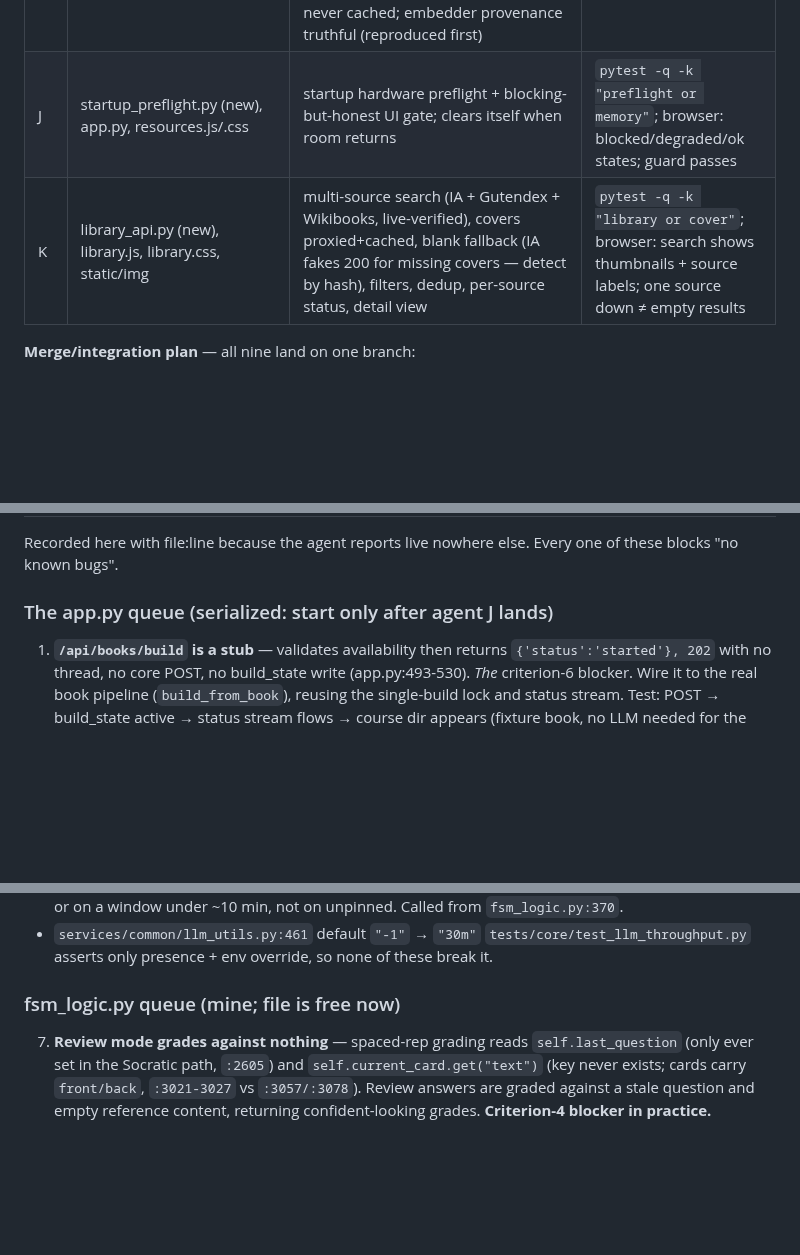
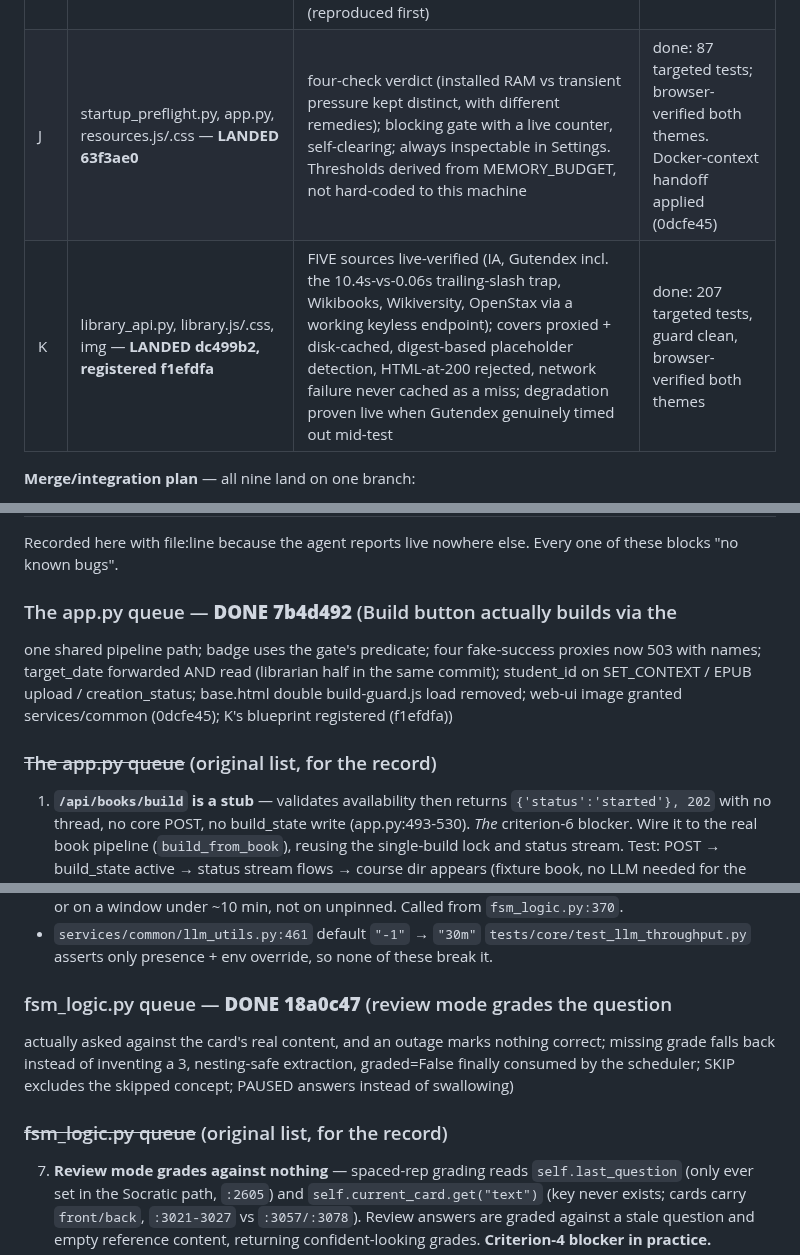
Before and after one commit to brennansk1/Helga-Soctraic-Voice-Tutor, a Markdown page: docs/MODE_A_SPRINT.md, 3 parts joined by grey strips. Drawn GitHub-style; blank space fills up the shorter version.

Commit message:
docs(sprint): F, J, K landed; app.py and fsm queues done
Co-Authored-By: Claude Opus 5 <noreply@anthropic.com>

```diff
--- a/docs/MODE_A_SPRINT.md
+++ b/docs/MODE_A_SPRINT.md
@@ -73,8 +73,8 @@ none is done on the agent's word.
 | G | librarian.py — **LANDED 4c97655** | outage → 503 `GRADING_UNAVAILABLE`, no grade key, FSRS untouched (asserted not-called); `/api/due_concepts` no longer lies "all caught up" on failure (503 total / `degraded` partial); same sweep fixed `/teaching_context`, `/api/gamification`, `/api/review_stats`. quiz.html already handles the shape — outage no longer pollutes the score | done: 153 targeted tests pass. 2 pre-existing isolation-only failures in that file's harness, verified pre-existing by stash |
 | H | course_builder.py | all-stub course can't be "ready"; dedup no longer deletes "Logistic Regression" for sharing a word with "Linear Regression" | `pytest -q -k "builder or dedup or hydrat"`; casualty pairs survive; true dupes still removed |
 | I | book_reader.py, book_source.py, program.py, taught_ledger.py — **LANDED 998e2f5** | all five real: `_toc_spans` boundaries from distinct start pages (order-independent, can't be empty); zero-concept chapter now counted + `BOOK:WARN:CHAPTER_SKIPPED`; cross-slot dup costs one placeholder not a ProgramError; degraded digests never cached; embedder provenance truthful (reproduced first) | done: 24 new tests, 231 targeted pass; regressions verified by stash-per-file |
-| J | startup_preflight.py (new), app.py, resources.js/.css | startup hardware preflight + blocking-but-honest UI gate; clears itself when room returns | `pytest -q -k "preflight or memory"`; browser: blocked/degraded/ok states; guard passes |
-| K | library_api.py (new), library.js, library.css, static/img | multi-source search (IA + Gutendex + Wikibooks, live-verified), covers proxied+cached, blank fallback (IA fakes 200 for missing covers — detect by hash), filters, dedup, per-source status, detail view | `pytest -q -k "library or cover"`; browser: search shows thumbnails + source labels; one source down ≠ empty results |
+| J | startup_preflight.py, app.py, resources.js/.css — **LANDED 63f3ae0** | four-check verdict (installed RAM vs transient pressure kept distinct, with different remedies); blocking gate with a live counter, self-clearing; always inspectable in Settings. Thresholds derived from MEMORY_BUDGET, not hard-coded to this machine | done: 87 targeted tests; browser-verified both themes. Docker-context handoff applied (0dcfe45) |
+| K | library_api.py, library.js/.css, img — **LANDED dc499b2, registered f1efdfa** | FIVE sources live-verified (IA, Gutendex incl. the 10.4s-vs-0.06s trailing-slash trap, Wikibooks, Wikiversity, OpenStax via a working keyless endpoint); covers proxied + disk-cached, digest-based placeholder detection, HTML-at-200 rejected, network failure never cached as a miss; degradation proven live when Gutendex genuinely timed out mid-test | done: 207 targeted tests, guard clean, browser-verified both themes |
 
 **Merge/integration plan** — all nine land on one branch:
 1. As each lands: run its "verify on landing" column only.
@@ -92,7 +92,14 @@ none is done on the agent's word.
 Recorded here with file:line because the agent reports live nowhere else.
 Every one of these blocks "no known bugs".
 
-### The app.py queue (serialized: start only after agent J lands)
+### The app.py queue — **DONE 7b4d492** (Build button actually builds via the
+one shared pipeline path; badge uses the gate's predicate; four fake-success
+proxies now 503 with names; target_date forwarded AND read (librarian half in
+the same commit); student_id on SET_CONTEXT / EPUB upload / creation_status;
+base.html double build-guard.js load removed; web-ui image granted
+services/common (0dcfe45); K's blueprint registered (f1efdfa))
+
+### ~~The app.py queue~~ (original list, for the record)
 1. **`/api/books/build` is a stub** — validates availability then returns
    `{'status':'started'}, 202` with no thread, no core POST, no build_state
    write (app.py:493-530). *The* criterion-6 blocker. Wire it to the real book
@@ -129,7 +136,13 @@ Agent C set the server default to 30m but four client-side spots still pin
 `tests/core/test_llm_throughput.py` asserts only presence + env override, so
 none of these break it.
 
-### fsm_logic.py queue (mine; file is free now)
+### fsm_logic.py queue — **DONE 18a0c47** (review mode grades the question
+actually asked against the card's real content, and an outage marks nothing
+correct; missing grade falls back instead of inventing a 3, nesting-safe
+extraction, graded=False finally consumed by the scheduler; SKIP excludes the
+skipped concept; PAUSED answers instead of swallowing)
+
+### ~~fsm_logic.py queue~~ (original list, for the record)
 7. **Review mode grades against nothing** — spaced-rep grading reads
    `self.last_question` (only ever set in the Socratic path, `:2605`) and
    `self.current_card.get("text")` (key never exists; cards carry
```
Also changed, not shown: other parts of docs/MODE_A_SPRINT.md (+3 -3 lines).
